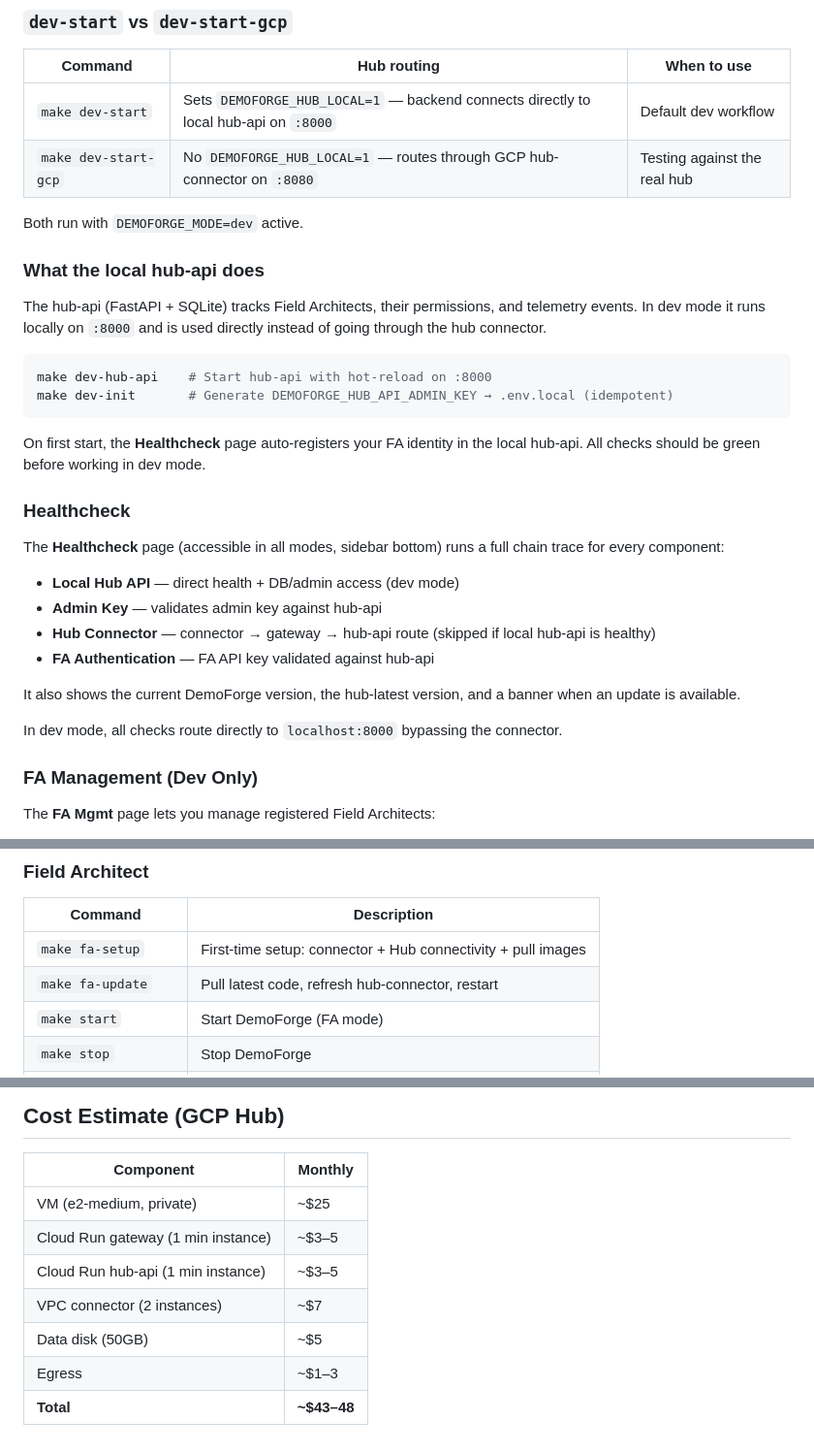
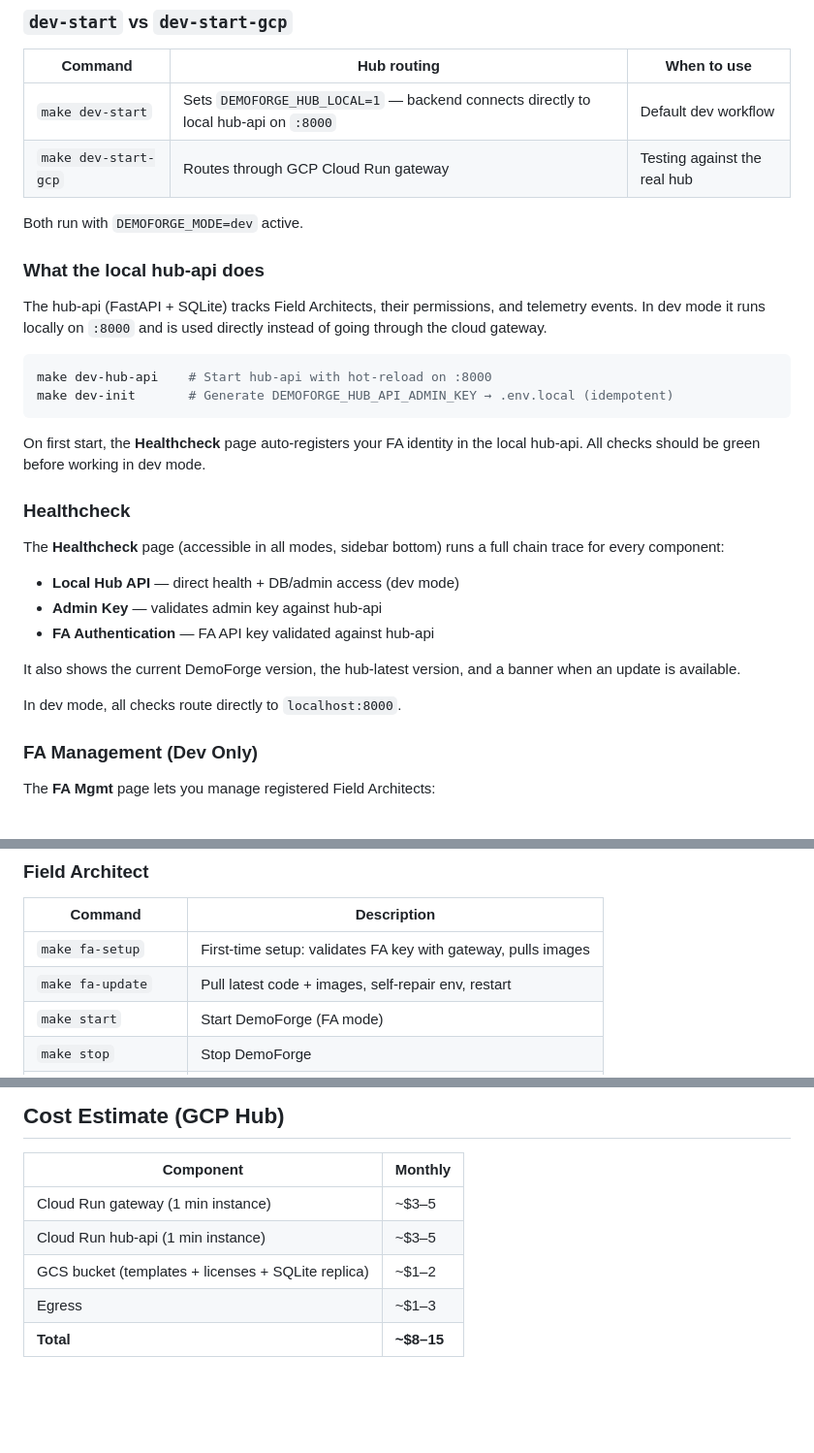
Before and after one commit to ahmadtantawy-minio/DemoForge, a Markdown page: README.md, 3 parts joined by grey strips. Shown at 97% size. GitHub-like rendering; blank space fills up the shorter version.

````diff
--- a/README.md
+++ b/README.md
@@ -110,13 +126,13 @@ make dev-start
 | Command | Hub routing | When to use |
 |---------|-------------|-------------|
 | `make dev-start` | Sets `DEMOFORGE_HUB_LOCAL=1` — backend connects directly to local hub-api on `:8000` | Default dev workflow |
-| `make dev-start-gcp` | No `DEMOFORGE_HUB_LOCAL=1` — routes through GCP hub-connector on `:8080` | Testing against the real hub |
+| `make dev-start-gcp` | Routes through GCP Cloud Run gateway | Testing against the real hub |
 
 Both run with `DEMOFORGE_MODE=dev` active.
 
 ### What the local hub-api does
 
-The hub-api (FastAPI + SQLite) tracks Field Architects, their permissions, and telemetry events. In dev mode it runs locally on `:8000` and is used directly instead of going through the hub connector.
+The hub-api (FastAPI + SQLite) tracks Field Architects, their permissions, and telemetry events. In dev mode it runs locally on `:8000` and is used directly instead of going through the cloud gateway.
 
 ```bash
 make dev-hub-api    # Start hub-api with hot-reload on :8000
@@ -131,12 +147,11 @@ The **Healthcheck** page (accessible in all modes, sidebar bottom) runs a full c
 
 - **Local Hub API** — direct health + DB/admin access (dev mode)
 - **Admin Key** — validates admin key against hub-api
-- **Hub Connector** — connector → gateway → hub-api route (skipped if local hub-api is healthy)
 - **FA Authentication** — FA API key validated against hub-api
 
 It also shows the current DemoForge version, the hub-latest version, and a banner when an update is available.
 
-In dev mode, all checks route directly to `localhost:8000` bypassing the connector.
+In dev mode, all checks route directly to `localhost:8000`.
 
 ### FA Management (Dev Only)
 
@@ -314,8 +329,8 @@ make seed-licenses  # Seed licenses to GCS
 
 | Command | Description |
 |---------|-------------|
-| `make fa-setup` | First-time setup: connector + Hub connectivity + pull images |
-| `make fa-update` | Pull latest code, refresh hub-connector, restart |
+| `make fa-setup` | First-time setup: validates FA key with gateway, pulls images |
+| `make fa-update` | Pull latest code + images, self-repair env, restart |
 | `make start` | Start DemoForge (FA mode) |
 | `make stop` | Stop DemoForge |
 | `make restart` | Restart DemoForge |
@@ -366,10 +381,8 @@ make seed-licenses  # Seed licenses to GCS
 
 | Component | Monthly |
 |---|---|
-| VM (e2-medium, private) | ~$25 |
 | Cloud Run gateway (1 min instance) | ~$3–5 |
 | Cloud Run hub-api (1 min instance) | ~$3–5 |
-| VPC connector (2 instances) | ~$7 |
-| Data disk (50GB) | ~$5 |
+| GCS bucket (templates + licenses + SQLite replica) | ~$1–2 |
 | Egress | ~$1–3 |
-| **Total** | **~$43–48** |
+| **Total** | **~$8–15** |
````
Also changed, not shown: other parts of README.md (+29 -13 lines).
